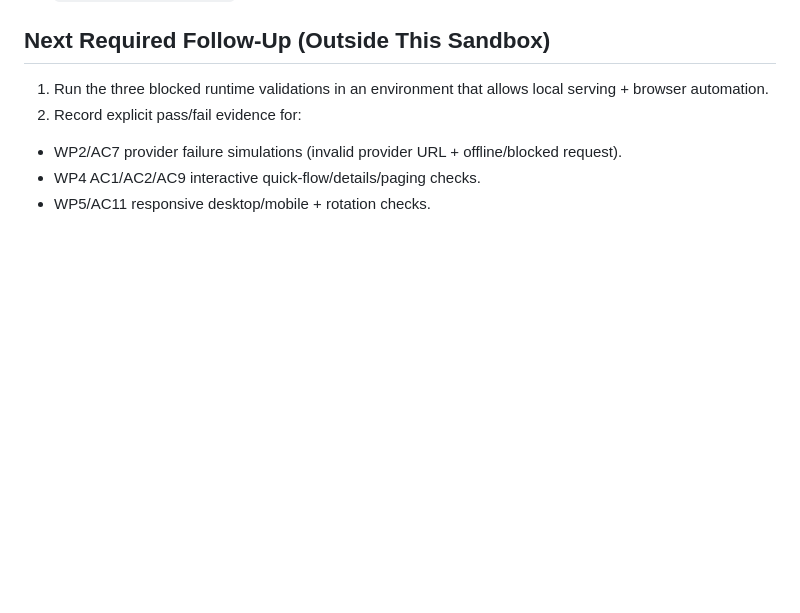
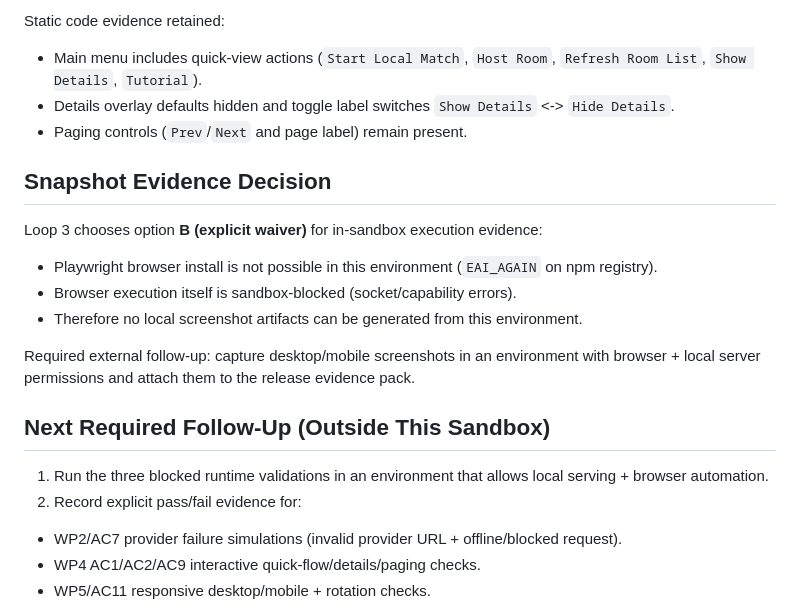
Before and after one commit to UpcaseM/arcade-game-hub, a Markdown page: docs/audits/post-release-audit-dcba254-loop1.md, the part around one of its changes. Rendered like a GitHub page; blank space fills up the shorter version.

```diff
--- a/docs/audits/post-release-audit-dcba254-loop1.md
+++ b/docs/audits/post-release-audit-dcba254-loop1.md
@@ -63,3 +102,16 @@ Because of these constraints, required runtime checks from review loop 1 could n
+Static code evidence retained:
+- Main menu includes quick-view actions (`Start Local Match`, `Host Room`, `Refresh Room List`, `Show Details`, `Tutorial`).
+- Details overlay defaults hidden and toggle label switches `Show Details` <-> `Hide Details`.
+- Paging controls (`Prev`/`Next` and page label) remain present.
+
+## Snapshot Evidence Decision
+
+Loop 3 chooses option **B (explicit waiver)** for in-sandbox execution evidence:
+- Playwright browser install is not possible in this environment (`EAI_AGAIN` on npm registry).
+- Browser execution itself is sandbox-blocked (socket/capability errors).
+- Therefore no local screenshot artifacts can be generated from this environment.
+
+Required external follow-up: capture desktop/mobile screenshots in an environment with browser + local server permissions and attach them to the release evidence pack.
 
 ## Next Required Follow-Up (Outside This Sandbox)
 
```
Also changed, not shown: other parts of docs/audits/post-release-audit-dcba254-loop1.md (+51 -12 lines).
